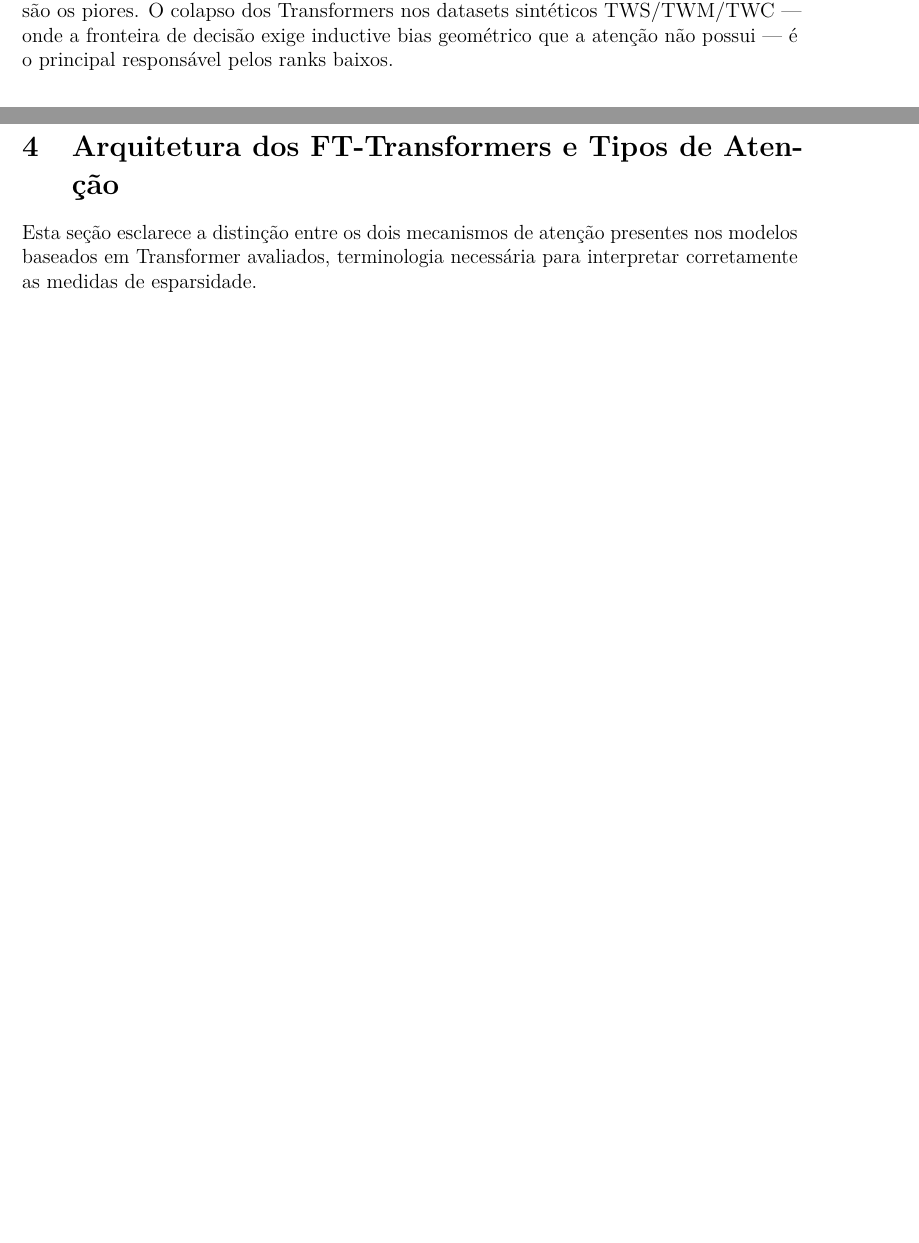
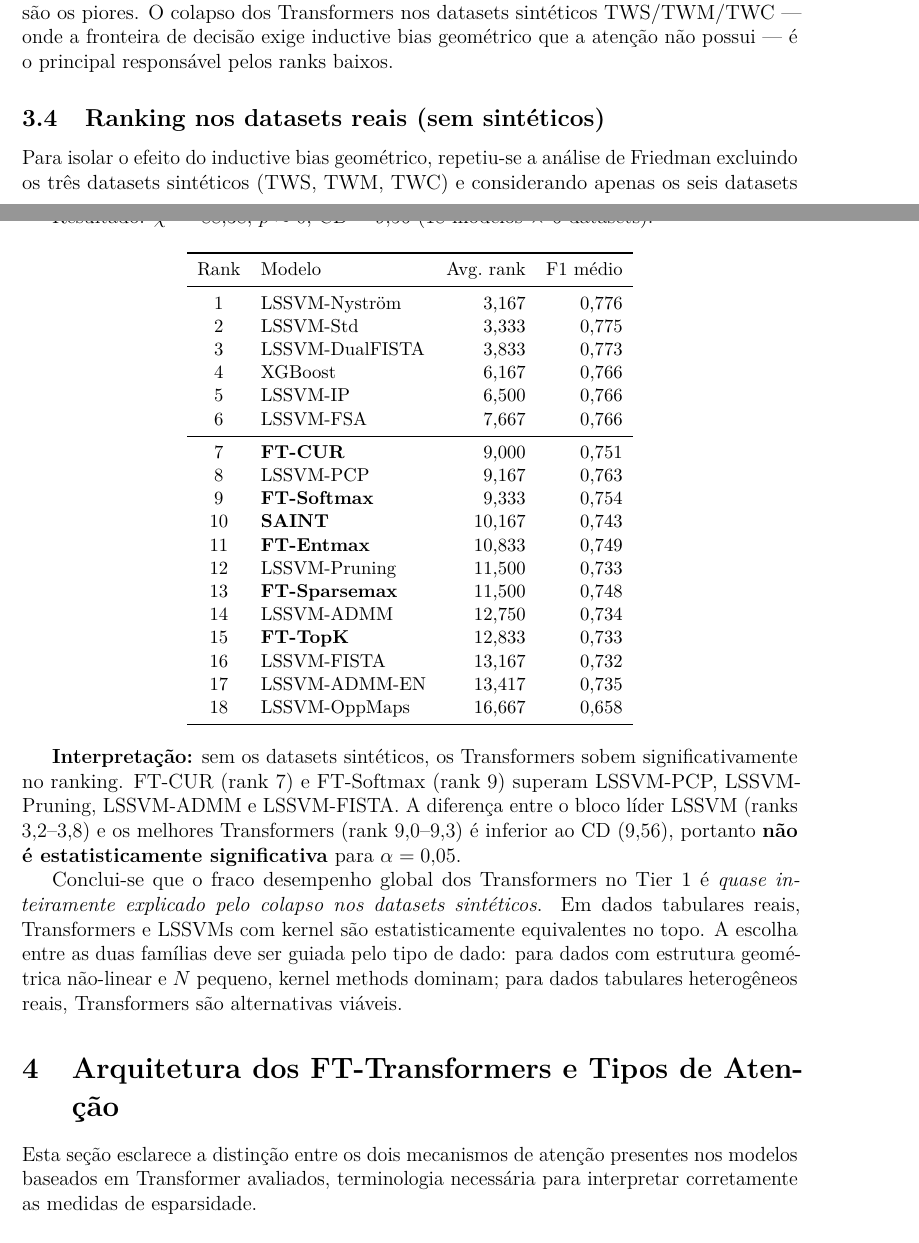
Before and after one commit to PauloBernardo/dissertacao-estudo-comparativo, a LaTeX document (results/relatorio.tex): two parts of pages 8 and 9 of 30 before the commit and two parts of pages 8 and 9 of 31 after it, joined at a grey line, cut so that both start at the same text, the shorter picture padded with empty space. Compiled offline with pdfLaTeX.

Commit message:
add real-dataset-only Friedman analysis to relatorio
New subsection: ranking with synthetics excluded (BCW/PID/HAB/VCP/GCR/AUS).
χ²=88.38, CD=9.56 — transformers rise to ranks 7-13, statistically
equivalent to LSSVM top block. Key conclusion: transformer collapse
explained entirely by synthetic datasets; competitive on real tabular data.

Co-Authored-By: Claude Sonnet 4.6 <noreply@anthropic.com>

```diff
--- a/results/relatorio.tex
+++ b/results/relatorio.tex
@@ -375,6 +375,60 @@ FT-Softmax (11,8) e SAINT (12,2). FT-TopK (13,4) e LSSVM-OppMaps (13,3)
 são os piores. O colapso dos Transformers nos datasets sintéticos TWS/TWM/TWC
 --- onde a fronteira de decisão exige inductive bias geométrico que a atenção
 não possui --- é o principal responsável pelos ranks baixos.
+
+\subsection{Ranking nos datasets reais (sem sintéticos)}
+\label{sec:tier1_friedman_real}
+
+Para isolar o efeito do inductive bias geométrico, repetiu-se a análise de
+Friedman excluindo os três datasets sintéticos (TWS, TWM, TWC) e considerando
+apenas os seis datasets reais (BCW, PID, HAB, VCP, GCR, AUS).
+
+Resultado: $\chi^2 = 88{,}38$, $p \approx 0$, $\text{CD} = 9{,}56$
+(18 modelos $\times$ 6 datasets).
+
+\begin{center}
+\small
+\begin{tabular}{clrr}
+\toprule
+Rank & Modelo & Avg.\ rank & F1 médio \\
+\midrule
+1  & LSSVM-Nyström       & 3,167 & 0,776 \\
+2  & LSSVM-Std           & 3,333 & 0,775 \\
+3  & LSSVM-DualFISTA     & 3,833 & 0,773 \\
+4  & XGBoost             & 6,167 & 0,766 \\
+5  & LSSVM-IP            & 6,500 & 0,766 \\
+6  & LSSVM-FSA           & 7,667 & 0,766 \\
+\midrule
+7  & \textbf{FT-CUR}     & 9,000 & 0,751 \\
+8  & LSSVM-PCP           & 9,167 & 0,763 \\
+9  & \textbf{FT-Softmax} & 9,333 & 0,754 \\
+10 & \textbf{SAINT}      & 10,167 & 0,743 \\
+11 & \textbf{FT-Entmax}  & 10,833 & 0,749 \\
+12 & LSSVM-Pruning       & 11,500 & 0,733 \\
+13 & \textbf{FT-Sparsemax} & 11,500 & 0,748 \\
+14 & LSSVM-ADMM          & 12,750 & 0,734 \\
+15 & \textbf{FT-TopK}    & 12,833 & 0,733 \\
+16 & LSSVM-FISTA         & 13,167 & 0,732 \\
+17 & LSSVM-ADMM-EN       & 13,417 & 0,735 \\
+18 & LSSVM-OppMaps       & 16,667 & 0,658 \\
+\bottomrule
+\end{tabular}
+\end{center}
+
+\textbf{Interpretação:} sem os datasets sintéticos, os Transformers sobem
+significativamente no ranking. FT-CUR (rank 7) e FT-Softmax (rank 9)
+superam LSSVM-PCP, LSSVM-Pruning, LSSVM-ADMM e LSSVM-FISTA. A diferença
+entre o bloco líder LSSVM (ranks 3,2--3,8) e os melhores Transformers
+(rank 9,0--9,3) é inferior ao CD ($9{,}56$), portanto
+\textbf{não é estatisticamente significativa} para $\alpha = 0{,}05$.
+
+Conclui-se que o fraco desempenho global dos Transformers no Tier 1 é
+\emph{quase inteiramente explicado pelo colapso nos datasets sintéticos}.
+Em dados tabulares reais, Transformers e LSSVMs com kernel são
+estatisticamente equivalentes no topo. A escolha entre as duas famílias
+deve ser guiada pelo tipo de dado: para dados com estrutura geométrica
+não-linear e $N$ pequeno, kernel methods dominam; para dados tabulares
+heterogêneos reais, Transformers são alternativas viáveis.
 
 % ─────────────────────────────────────────────────────────────────────────────
 \section{Arquitetura dos FT-Transformers e Tipos de Atenção}
```
